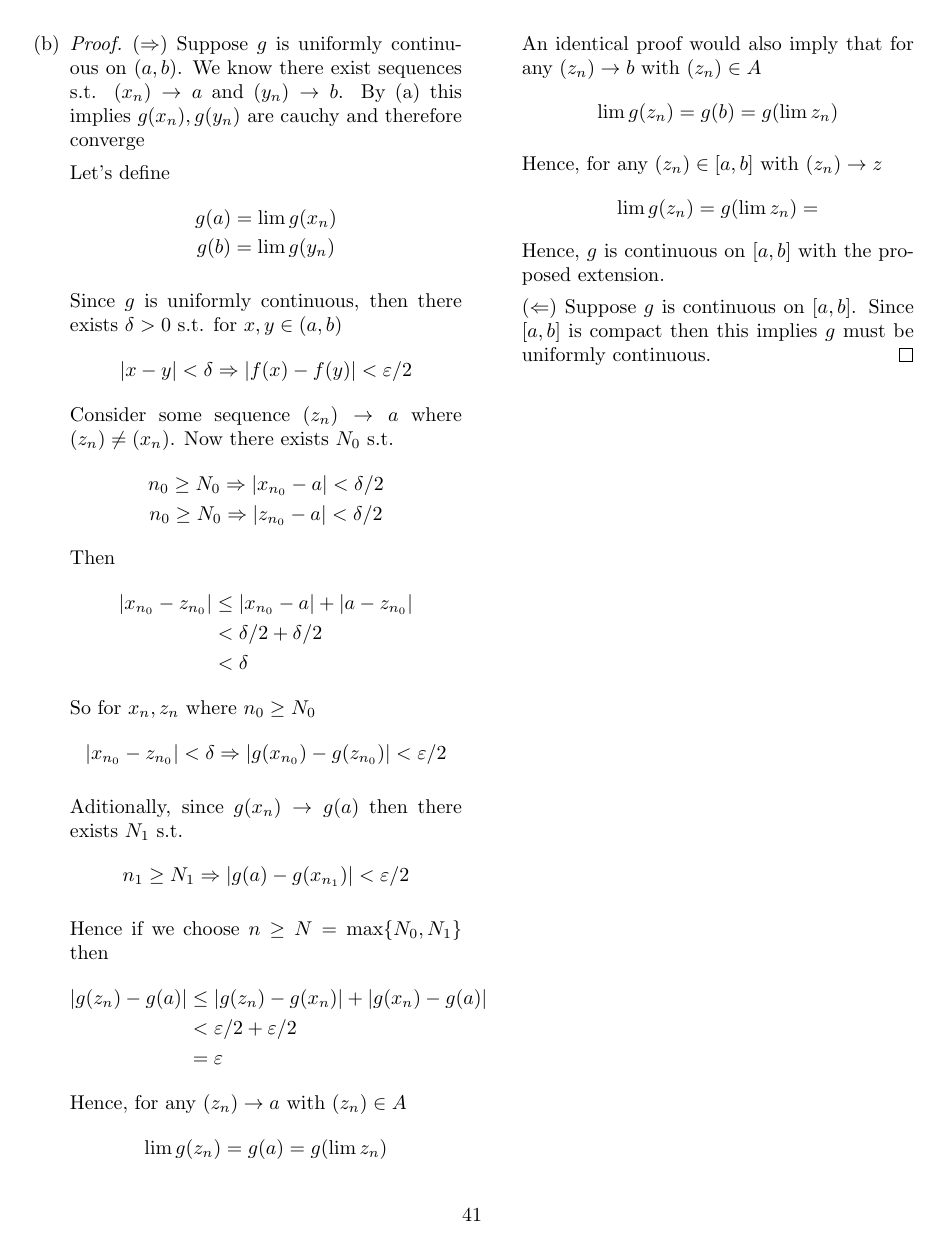
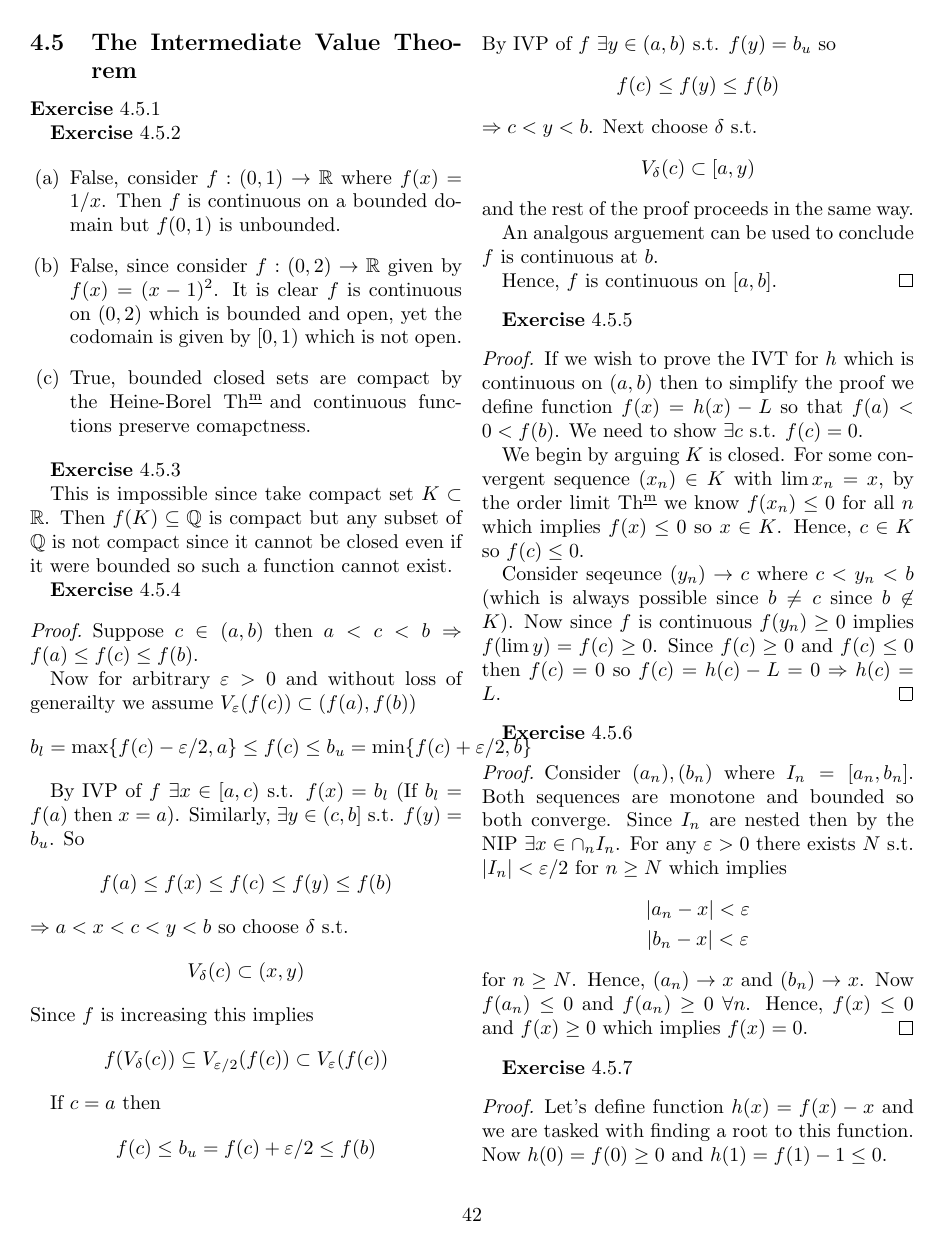
Before and after one commit to Michael-MD/Understanding-Analysis-by-Stephen-Abbott-Solutions, a LaTeX document (main.tex, which reads 4 Functional Limits and Continuity/4.5 The Intermediate Value Theorem.tex): page 41 of 41 before the commit and page 42 of 43 after it. Compiled offline with pdfLaTeX.

Commit message:
completed 4.5

```diff
--- /dev/null
+++ b/4 Functional Limits and Continuity/4.5 The Intermediate Value Theorem.tex
@@ -0,0 +1,126 @@
+\subsection{The Intermediate Value Theorem}
+
+\ex{1}
+
+\ex{2}
+\begin{enumerate}[label=(\alph*)]
+    \item
+    False, consider $f:(0,1)\rightarrow \mathbb{R}$
+    where $f(x)=1/x$. Then $f$ is continuous on a
+    bounded domain but $f(0,1)$ is unbounded.
+
+    \item
+    False, since consider $f:(0,2) \rightarrow \mathbb{R}$
+    given by $f(x)=(x-1)^2$. It is clear $f$ is continuous
+    on $(0,2)$ which is bounded and open, yet the codomain
+    is given by $[0,1)$ which is not open.
+
+    \item
+    True, bounded closed sets are compact by the
+    Heine-Borel \Thm and continuous functions preserve
+    comapctness.
+\end{enumerate}
+
+\ex{3}
+This is impossible since take compact set
+$K\subset \mathbb{R}$. Then $f(K)\subseteq \mathbb{Q}$
+is compact but any subset of $\mathbb{Q}$ is not
+compact since it cannot be closed even if it were bounded
+so such a function cannot exist.
+
+\ex{4}
+\begin{proof}
+    Suppose $c\in (a,b)$ then $a<c<b \Rightarrow f(a)\leq f(c)\leq f(b)$.
+
+    Now for arbitrary $\varepsilon>0$ and without loss
+    of generailty we assume $V_\varepsilon(f(c))\subset (f(a),f(b))$
+    \begin{align*}
+        b_l = \max\{f(c)-\varepsilon/2, a\} \leq f(c) \leq
+         b_u=\min\{f(c)+\varepsilon/2,b\}
+    \end{align*}
+
+    By IVP of $f$ $\exists x\in [a,c)$ s.t. $f(x)=b_l$
+    (If $b_l=f(a)$ then $x=a$).
+    Similarly, $\exists y\in (c,b]$ s.t. $f(y)=b_u$. So
+    \begin{align*}
+        f(a) \leq f(x)\leq f(c)\leq f(y) \leq f(b)
+    \end{align*}
+    $\Rightarrow a<x<c<y<b$ so choose $\delta$ s.t.
+    \begin{align*}
+        V_\delta(c) \subset (x,y)
+    \end{align*}
+    Since $f$ is increasing this implies
+    \begin{align*}
+        f(V_\delta(c)) \subseteq V_{\varepsilon/2}(f(c)) \subset
+         V_{\varepsilon}(f(c))
+    \end{align*}
+
+    If $c=a$ then
+    \begin{align*}
+        f(c) \leq b_u=f(c)+\varepsilon/2 \leq f(b)
+    \end{align*}
+    By IVP of $f$ $\exists y\in (a,b)$ s.t. $f(y)=b_u$ so
+    \begin{align*}
+        f(c)\leq f(y)\leq f(b)
+    \end{align*}
+    $\Rightarrow c<y<b$. Next choose $\delta$ s.t.
+    \begin{align*}
+        V_\delta(c) \subset [a,y)
+    \end{align*}
+    and the rest of the proof proceeds in the same way.
+
+    An analgous arguement can be used to conclude $f$ is
+    continuous at $b$.
+
+    Hence, $f$ is continuous on $[a,b]$.
+\end{proof}
+
+\ex{5}
+\begin{proof}
+    If we wish to prove the IVT for $h$ which is continuous on
+    $(a,b)$ then to simplify the proof we define
+    function $f(x)=h(x) - L$ so that $f(a)<0<f(b)$.
+    We need to show $\exists c$ s.t. $f(c)=0$.
+
+    We begin by arguing $K$ is closed.
+    For some convergent sequence $(x_n)\in K$ with
+    $\lim x_n = x$,
+    by the order limit \Thm we know $f(x_n)\leq 0$ for all
+    $n$ which implies $f(x)\leq 0$ so $x\in K$.
+    Hence, $c\in K$ so $f(c)\leq 0$.
+
+    Consider seqeunce $(y_n)\rightarrow c$ where $c<y_n<b$
+    (which is always possible since
+    $b\neq c$ since $b\not\in K$). Now since $f$ is
+    continuous
+    $f(y_n)\geq 0$ implies $f(\lim y)=f(c)\geq 0$.
+    Since $f(c)\geq 0$ and $f(c)\leq 0$ then $f(c)=0$
+    so $f(c)=h(c)-L=0 \Rightarrow h(c)=L$.
+\end{proof}
+
+\ex{6}
+\begin{proof}
+    Consider $(a_n), (b_n)$ where $I_n=[a_n,b_n]$.
+    Both sequences are monotone and bounded so both converge.
+    Since $I_n$ are nested then by the NIP $\exists x\in \cap_n I_n$.
+    For any $\varepsilon>0$ there exists $N$ s.t. $|I_n|<\varepsilon/2$
+    for $n\geq N$ which implies
+    \begin{gather*}
+        |a_n-x| < \varepsilon \\
+        |b_n-x| < \varepsilon
+    \end{gather*}
+    for $n\geq N$. Hence, $(a_n)\rightarrow x$ and $(b_n)\rightarrow x$.
+    Now $f(a_n)\leq 0$ and $f(a_n)\geq 0$ $\forall n$. Hence,
+    $f(x)\leq 0$ and $f(x)\geq 0$ which implies $f(x)=0$.
+\end{proof}
+
+\ex{7}
+\begin{proof}
+    Let's define function $h(x)=f(x)-x$ and we are tasked with finding
+    a root to this function.
+    Now $h(0)=f(0)\geq 0$ and $h(1)=f(1)-1\leq 0$.
+    \begin{itemize}
+        \item Suppose $h(0)>0, h(1)<0$: Then by IVT there exists
+        $c\in [0,1]$ s.t. $h(c)=0$.
+
+        \item $h(0)=0$: Then $h(0)=0$.
```
Also changed, not shown: main.tex (+4 -0 lines), 4 Functional Limits and Continuity/4.5 The Intermediate Value Theorem.tex (3 more changed lines).
